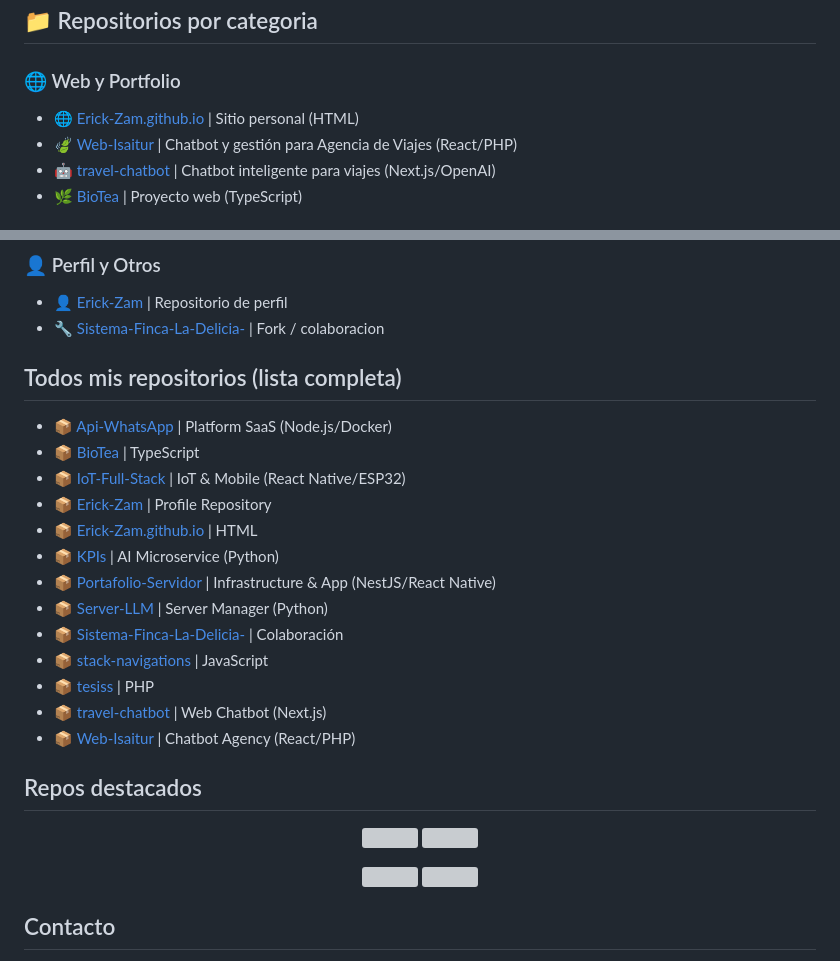
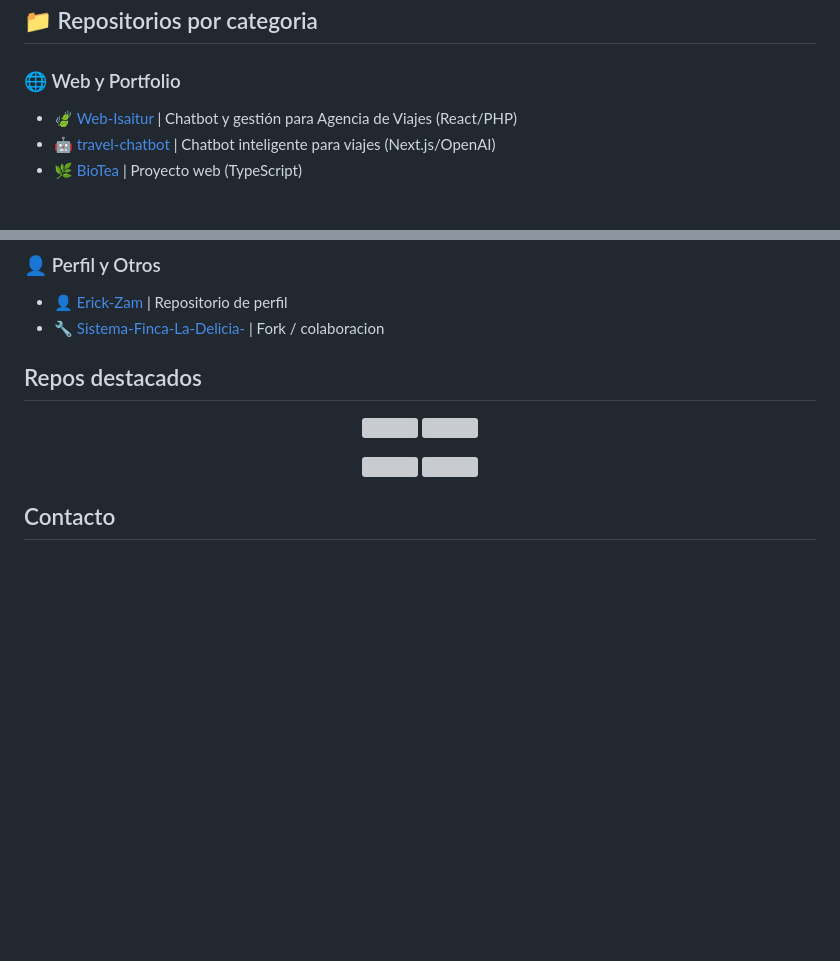
Before and after one commit to Erick-Zam/Erick-Zam, a Markdown page: README.md, 2 parts joined by grey strips. Rendered like a GitHub page; blank space fills up the shorter version; grey boxes are pictures that could not be loaded.

Commit message:
style: refine categories layout and fix project pins

```diff
--- a/README.md
+++ b/README.md
@@ -42,7 +42,6 @@ Ingeniero en Computacion enfocado en construir soluciones backend y despliegues
 
 ### 🌐 Web y Portfolio
 
-- 🌐 [Erick-Zam.github.io](https://github.com/Erick-Zam/Erick-Zam.github.io) | Sitio personal (HTML)
 - 🍃 [Web-Isaitur](https://github.com/Erick-Zam/Web-Isaitur) | Chatbot y gestión para Agencia de Viajes (React/PHP)
 - 🤖 [travel-chatbot](https://github.com/Erick-Zam/travel-chatbot) | Chatbot inteligente para viajes (Next.js/OpenAI)
 - 🌿 [BioTea](https://github.com/Erick-Zam/BioTea) | Proyecto web (TypeScript)
@@ -68,21 +67,6 @@ Ingeniero en Computacion enfocado en construir soluciones backend y despliegues
 - 👤 [Erick-Zam](https://github.com/Erick-Zam/Erick-Zam) | Repositorio de perfil
 - 🔧 [Sistema-Finca-La-Delicia-](https://github.com/Erick-Zam/Sistema-Finca-La-Delicia-) | Fork / colaboracion
 
-## Todos mis repositorios (lista completa)
-
-- 📦 [Api-WhatsApp](https://github.com/Erick-Zam/Api-WhatsApp) | Platform SaaS (Node.js/Docker)
-- 📦 [BioTea](https://github.com/Erick-Zam/BioTea) | TypeScript
-- 📦 [IoT-Full-Stack](https://github.com/Erick-Zam/IoT-Full-Stack) | IoT & Mobile (React Native/ESP32)
-- 📦 [Erick-Zam](https://github.com/Erick-Zam/Erick-Zam) | Profile Repository
-- 📦 [Erick-Zam.github.io](https://github.com/Erick-Zam/Erick-Zam.github.io) | HTML
-- 📦 [KPIs](https://github.com/Erick-Zam/KPIs) | AI Microservice (Python)
-- 📦 [Portafolio-Servidor](https://github.com/Erick-Zam/Portafolio-Servidor) | Infrastructure & App (NestJS/React Native)
-- 📦 [Server-LLM](https://github.com/Erick-Zam/Server-LLM) | Server Manager (Python)
-- 📦 [Sistema-Finca-La-Delicia-](https://github.com/Erick-Zam/Sistema-Finca-La-Delicia-) | Colaboración
-- 📦 [stack-navigations](https://github.com/Erick-Zam/stack-navigations) | JavaScript
-- 📦 [tesiss](https://github.com/Erick-Zam/tesiss) | PHP
-- 📦 [travel-chatbot](https://github.com/Erick-Zam/travel-chatbot) | Web Chatbot (Next.js)
-- 📦 [Web-Isaitur](https://github.com/Erick-Zam/Web-Isaitur) | Chatbot Agency (React/PHP)
 
 ## Repos destacados
 
```
Also changed, not shown: other parts of README.md (+4 -4 lines).
